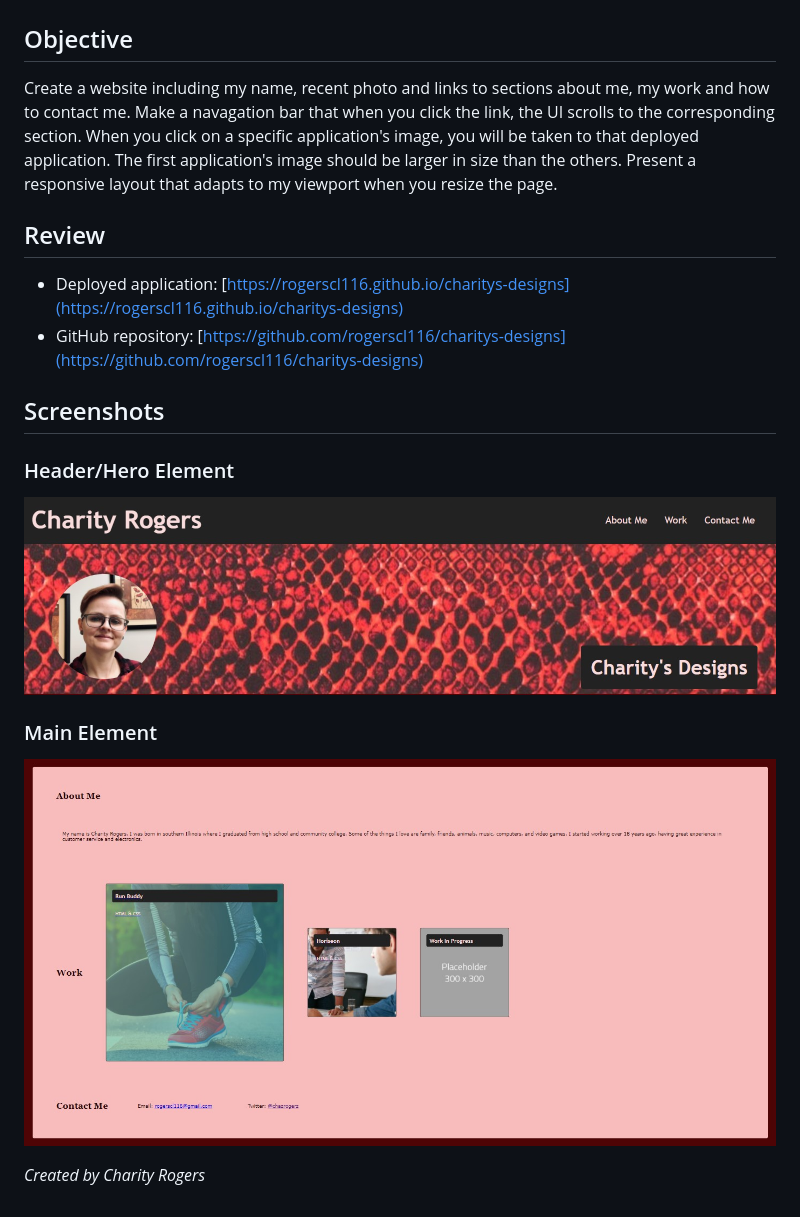
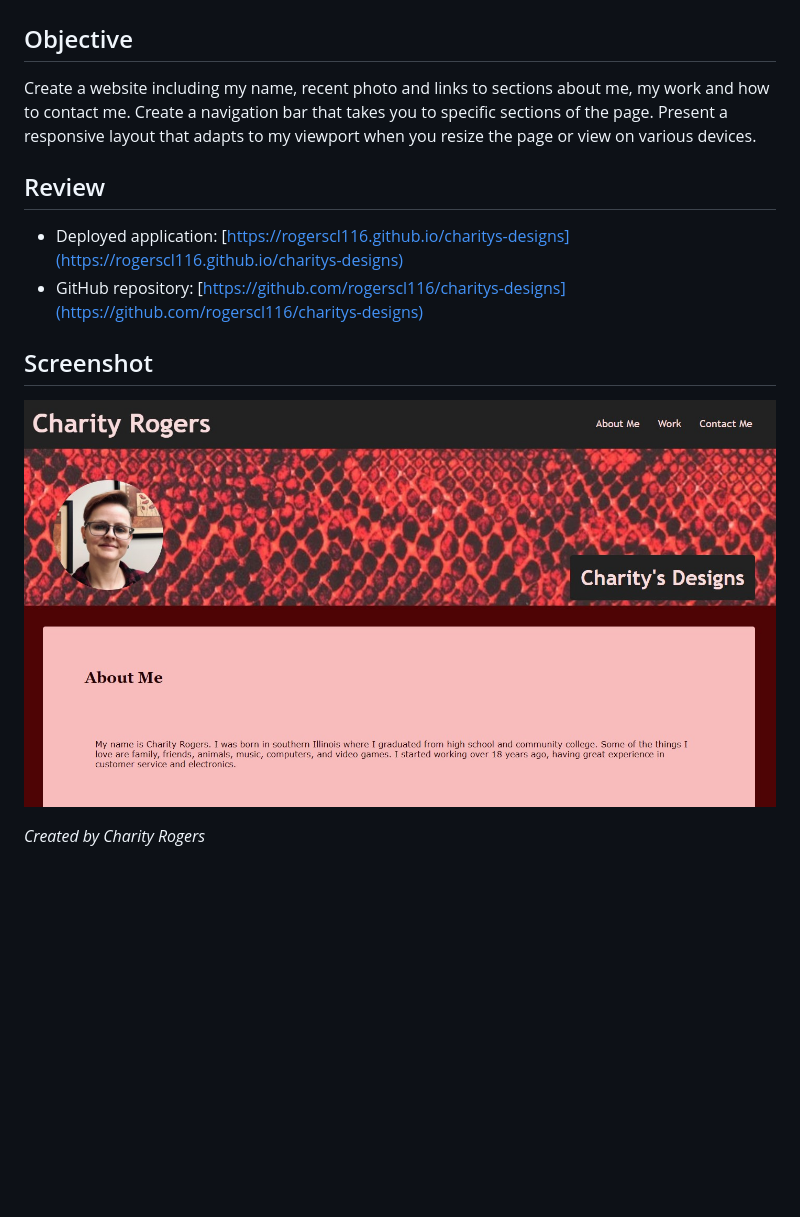
Before and after one commit to rogerscl116/charitys-designs, a Markdown page: README.md, the part around the change. Rendered like a GitHub page; pictures changed too: assets/screenshots/charitys-designs.jpg (added), assets/screenshots/header-hero.jpg (deleted), assets/screenshots/main.jpg (deleted); blank space fills up the shorter version.

Commit message:
updated readme image

```diff
--- a/README.md
+++ b/README.md
@@ -2,21 +2,15 @@
 
 ## Objective
 
-Create a website including my name, recent photo and links to sections about me, my work and how to contact me. Make a navagation bar that when you click the link, the UI scrolls to the corresponding section. When you click on a specific application's image, you will be taken to that deployed application. The first application's image should be larger in size than the others. Present a responsive layout that adapts to my viewport when you resize the page.
+Create a website including my name, recent photo and links to sections about me, my work and how to contact me. Create a navigation bar that takes you to specific sections of the page. Present a responsive layout that adapts to my viewport when you resize the page or view on various devices.
 
 ## Review
 
 - Deployed application: [https://rogerscl116.github.io/charitys-designs](https://rogerscl116.github.io/charitys-designs)
 - GitHub repository: [https://github.com/rogerscl116/charitys-designs](https://github.com/rogerscl116/charitys-designs)
 
-## Screenshots
+## Screenshot
 
-### Header/Hero Element
-![Charity's Designs Header/Hero Element](./assets/screenshots/header-hero.jpg)
-### Main Element
-![Charity's Designs Main Element](./assets/screenshots/main.jpg)
-
-
-
+![Charity's Designs Screenshot](./assets/screenshots/charitys-designs.jpg)
 
 *Created by Charity Rogers*
```
Also changed, not shown: 1 other file.
